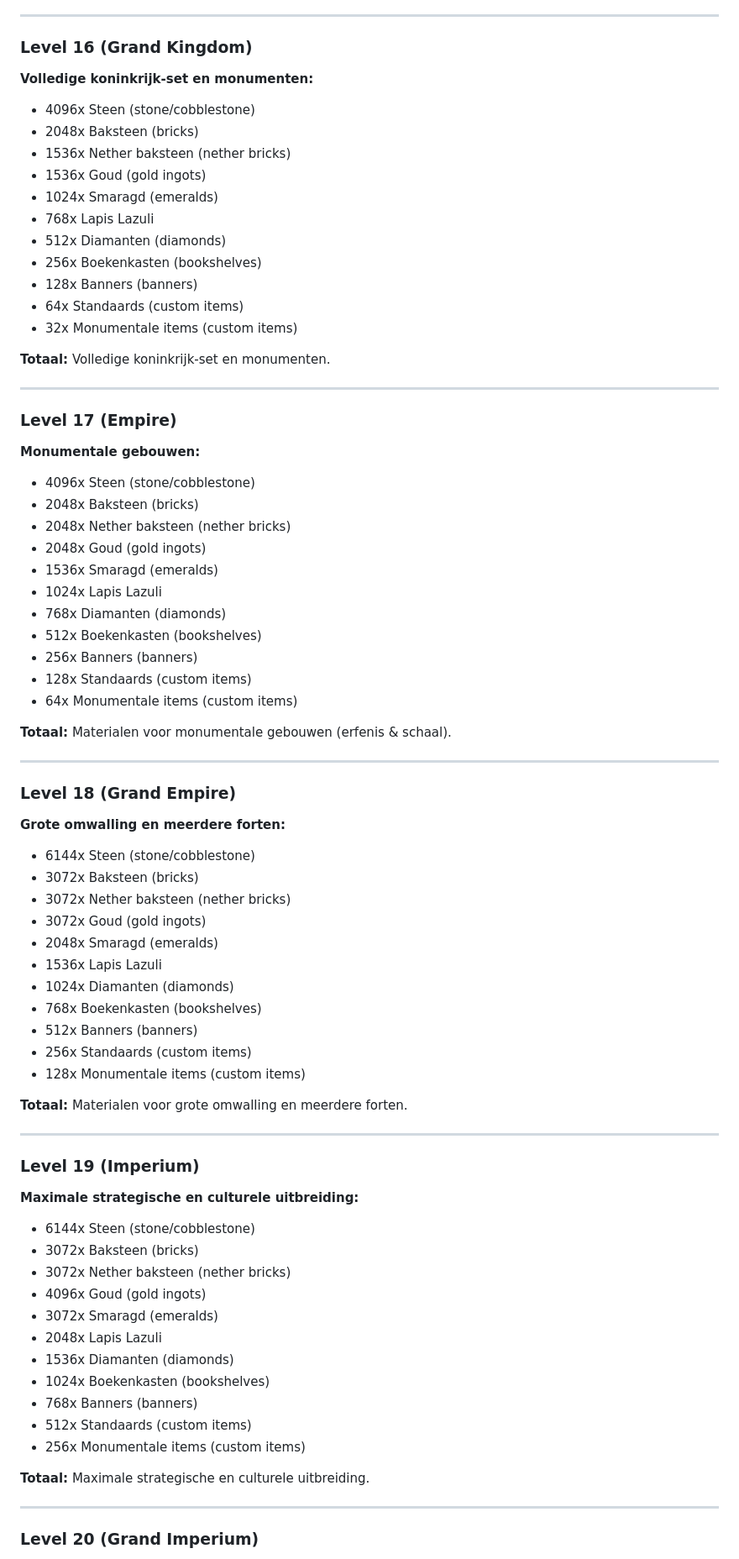
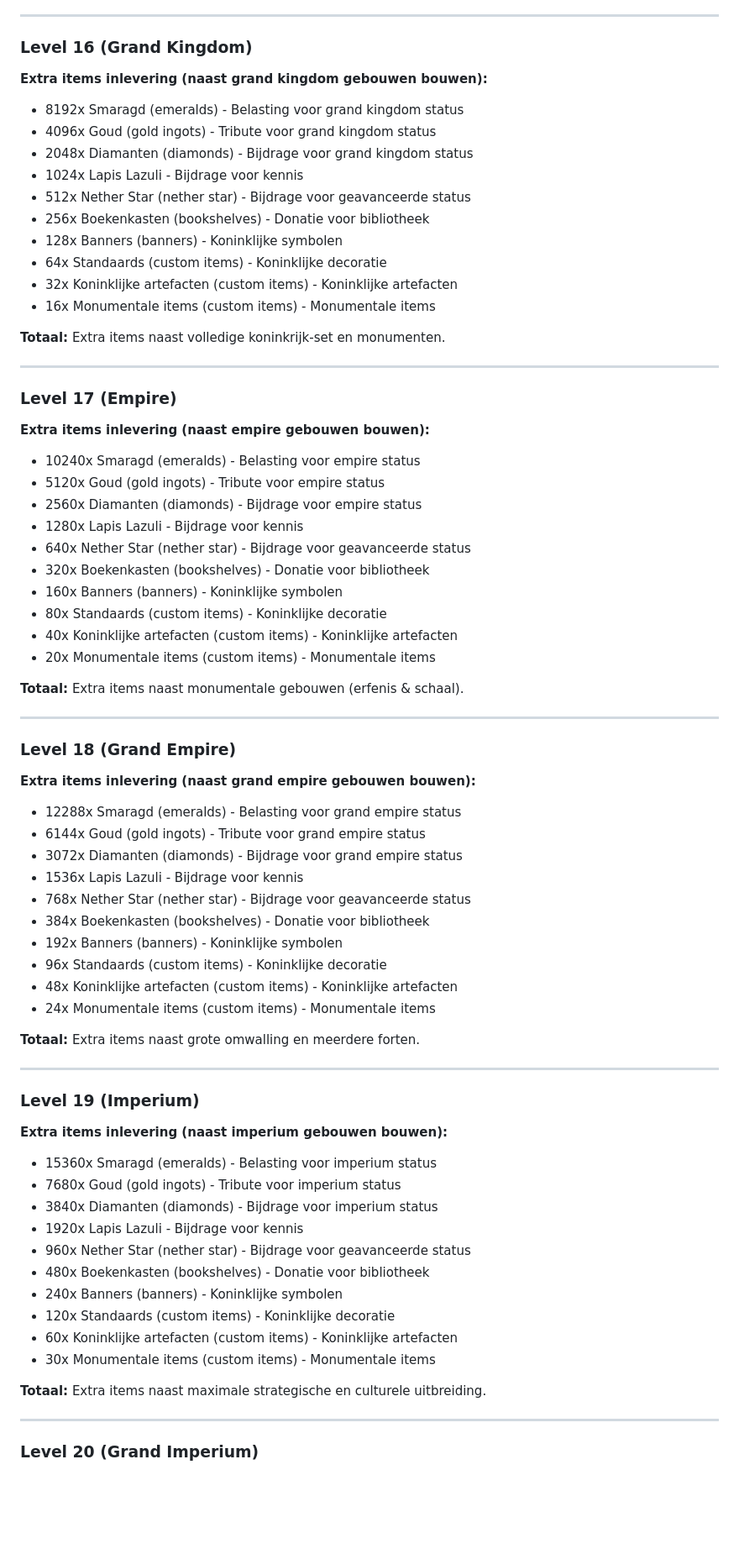
Before and after one commit to BeCreativeRuben/EGC-RP, a Markdown page: KINGDOM_LEVEL_ITEMS.md, the part around one of its changes. Shown at 84% size. Rendered like a GitHub page; blank space fills up the shorter version.

Commit message:
Update item requirements: items are extra tribute/tax, not build materials
Co-authored-by: Cursor <cursoragent@cursor.com>

```diff
--- a/KINGDOM_LEVEL_ITEMS.md
+++ b/KINGDOM_LEVEL_ITEMS.md
@@ -226,74 +216,70 @@ Dit document bevat de item requirements per Kingdom Level. Items moeten ingeleve
 ---
 
 ### Level 16 (Grand Kingdom)
-**Volledige koninkrijk-set en monumenten:**
-- 4096x Steen (stone/cobblestone)
-- 2048x Baksteen (bricks)
-- 1536x Nether baksteen (nether bricks)
-- 1536x Goud (gold ingots)
-- 1024x Smaragd (emeralds)
-- 768x Lapis Lazuli
-- 512x Diamanten (diamonds)
-- 256x Boekenkasten (bookshelves)
-- 128x Banners (banners)
-- 64x Standaards (custom items)
-- 32x Monumentale items (custom items)
+**Extra items inlevering (naast grand kingdom gebouwen bouwen):**
+- 8192x Smaragd (emeralds) - Belasting voor grand kingdom status
+- 4096x Goud (gold ingots) - Tribute voor grand kingdom status
+- 2048x Diamanten (diamonds) - Bijdrage voor grand kingdom status
+- 1024x Lapis Lazuli - Bijdrage voor kennis
+- 512x Nether Star (nether star) - Bijdrage voor geavanceerde status
+- 256x Boekenkasten (bookshelves) - Donatie voor bibliotheek
+- 128x Banners (banners) - Koninklijke symbolen
+- 64x Standaards (custom items) - Koninklijke decoratie
+- 32x Koninklijke artefacten (custom items) - Koninklijke artefacten
+- 16x Monumentale items (custom items) - Monumentale items
 
-**Totaal:** Volledige koninkrijk-set en monumenten.
+**Totaal:** Extra items naast volledige koninkrijk-set en monumenten.
 
 ---
 
 ### Level 17 (Empire)
-**Monumentale gebouwen:**
-- 4096x Steen (stone/cobblestone)
-- 2048x Baksteen (bricks)
-- 2048x Nether baksteen (nether bricks)
-- 2048x Goud (gold ingots)
-- 1536x Smaragd (emeralds)
-- 1024x Lapis Lazuli
-- 768x Diamanten (diamonds)
-- 512x Boekenkasten (bookshelves)
-- 256x Banners (banners)
-- 128x Standaards (custom items)
-- 64x Monumentale items (custom items)
+**Extra items inlevering (naast empire gebouwen bouwen):**
+- 10240x Smaragd (emeralds) - Belasting voor empire status
+- 5120x Goud (gold ingots) - Tribute voor empire status
+- 2560x Diamanten (diamonds) - Bijdrage voor empire status
+- 1280x Lapis Lazuli - Bijdrage voor kennis
+- 640x Nether Star (nether star) - Bijdrage voor geavanceerde status
+- 320x Boekenkasten (bookshelves) - Donatie voor bibliotheek
+- 160x Banners (banners) - Koninklijke symbolen
+- 80x Standaards (custom items) - Koninklijke decoratie
+- 40x Koninklijke artefacten (custom items) - Koninklijke artefacten
+- 20x Monumentale items (custom items) - Monumentale items
 
-**Totaal:** Materialen voor monumentale gebouwen (erfenis & schaal).
+**Totaal:** Extra items naast monumentale gebouwen (erfenis & schaal).
 
 ---
 
 ### Level 18 (Grand Empire)
-**Grote omwalling en meerdere forten:**
-- 6144x Steen (stone/cobblestone)
-- 3072x Baksteen (bricks)
-- 3072x Nether baksteen (nether bricks)
-- 3072x Goud (gold ingots)
-- 2048x Smaragd (emeralds)
-- 1536x Lapis Lazuli
-- 1024x Diamanten (diamonds)
-- 768x Boekenkasten (bookshelves)
-- 512x Banners (banners)
-- 256x Standaards (custom items)
-- 128x Monumentale items (custom items)
+**Extra items inlevering (naast grand empire gebouwen bouwen):**
+- 12288x Smaragd (emeralds) - Belasting voor grand empire status
+- 6144x Goud (gold ingots) - Tribute voor grand empire status
+- 3072x Diamanten (diamonds) - Bijdrage voor grand empire status
+- 1536x Lapis Lazuli - Bijdrage voor kennis
+- 768x Nether Star (nether star) - Bijdrage voor geavanceerde status
+- 384x Boekenkasten (bookshelves) - Donatie voor bibliotheek
+- 192x Banners (banners) - Koninklijke symbolen
+- 96x Standaards (custom items) - Koninklijke decoratie
+- 48x Koninklijke artefacten (custom items) - Koninklijke artefacten
+- 24x Monumentale items (custom items) - Monumentale items
 
-**Totaal:** Materialen voor grote omwalling en meerdere forten.
+**Totaal:** Extra items naast grote omwalling en meerdere forten.
 
 ---
 
 ### Level 19 (Imperium)
-**Maximale strategische en culturele uitbreiding:**
-- 6144x Steen (stone/cobblestone)
-- 3072x Baksteen (bricks)
-- 3072x Nether baksteen (nether bricks)
-- 4096x Goud (gold ingots)
-- 3072x Smaragd (emeralds)
-- 2048x Lapis Lazuli
-- 1536x Diamanten (diamonds)
-- 1024x Boekenkasten (bookshelves)
-- 768x Banners (banners)
-- 512x Standaards (custom items)
-- 256x Monumentale items (custom items)
+**Extra items inlevering (naast imperium gebouwen bouwen):**
+- 15360x Smaragd (emeralds) - Belasting voor imperium status
+- 7680x Goud (gold ingots) - Tribute voor imperium status
+- 3840x Diamanten (diamonds) - Bijdrage voor imperium status
+- 1920x Lapis Lazuli - Bijdrage voor kennis
+- 960x Nether Star (nether star) - Bijdrage voor geavanceerde status
+- 480x Boekenkasten (bookshelves) - Donatie voor bibliotheek
+- 240x Banners (banners) - Koninklijke symbolen
+- 120x Standaards (custom items) - Koninklijke decoratie
+- 60x Koninklijke artefacten (custom items) - Koninklijke artefacten
+- 30x Monumentale items (custom items) - Monumentale items
 
-**Totaal:** Maximale strategische en culturele uitbreiding.
+**Totaal:** Extra items naast maximale strategische en culturele uitbreiding.
 
 ---
 
```
Also changed, not shown: other parts of KINGDOM_LEVEL_ITEMS.md (+190 -202 lines).
